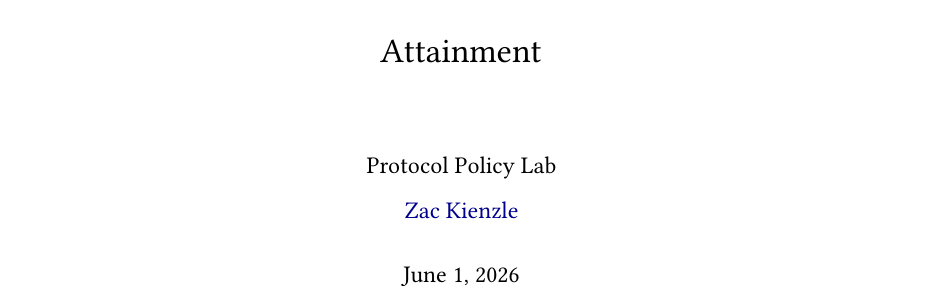
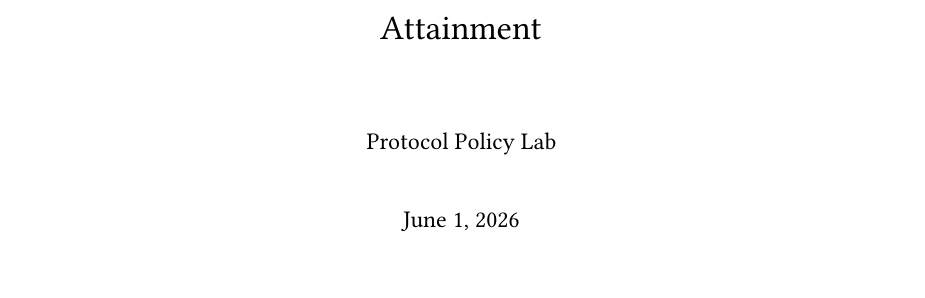
Before and after one commit to ZacKienzle2/ProtocolPolicyLab, a LaTeX document (inquiries/education-attainment/response.tex): part of page 1 of 26, cut so that both start at the same text, the shorter picture padded with empty space. Compiled offline with pdfLaTeX.

Commit message:
docs(education-attainment) drop author name from title page
Attribute the response to Protocol Policy Lab alone by removing the author name from the title page, matching the pawc-data-centres response.

```diff
--- a/inquiries/education-attainment/response.tex
+++ b/inquiries/education-attainment/response.tex
@@ -12,7 +12,7 @@
 % Title page metadata
 % ***************************************************
 \title{Response to the House of Representatives Standing Committee on Education's Inquiry into the Factors Driving Educational Attainment}
-\author{Protocol Policy Lab\\\href{https://orcid.org/0009-0007-3528-4938}{Zac Kienzle}}
+\author{Protocol Policy Lab}
 \date{\today}
 
 \begin{document}
```
Also changed, not shown: inquiries/education-attainment/response.pdf (added).
